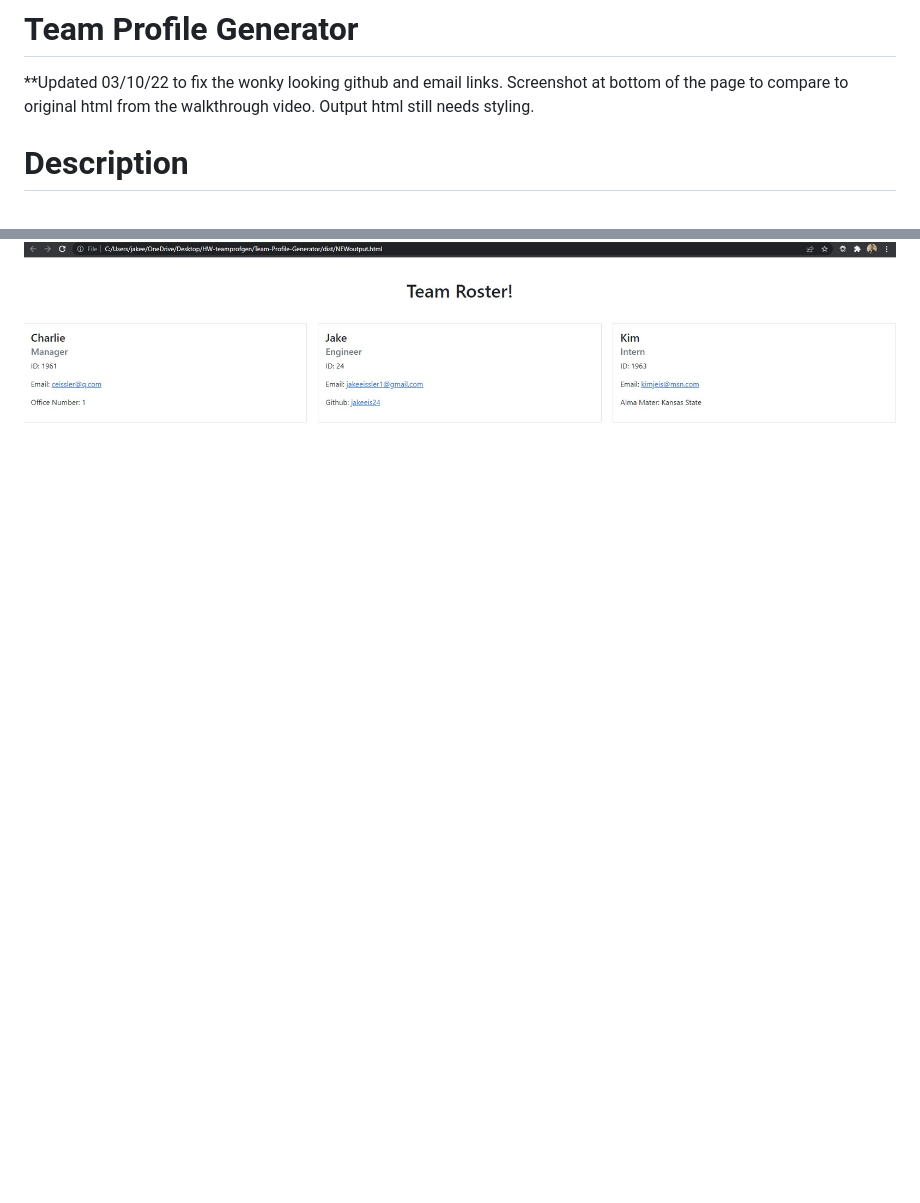
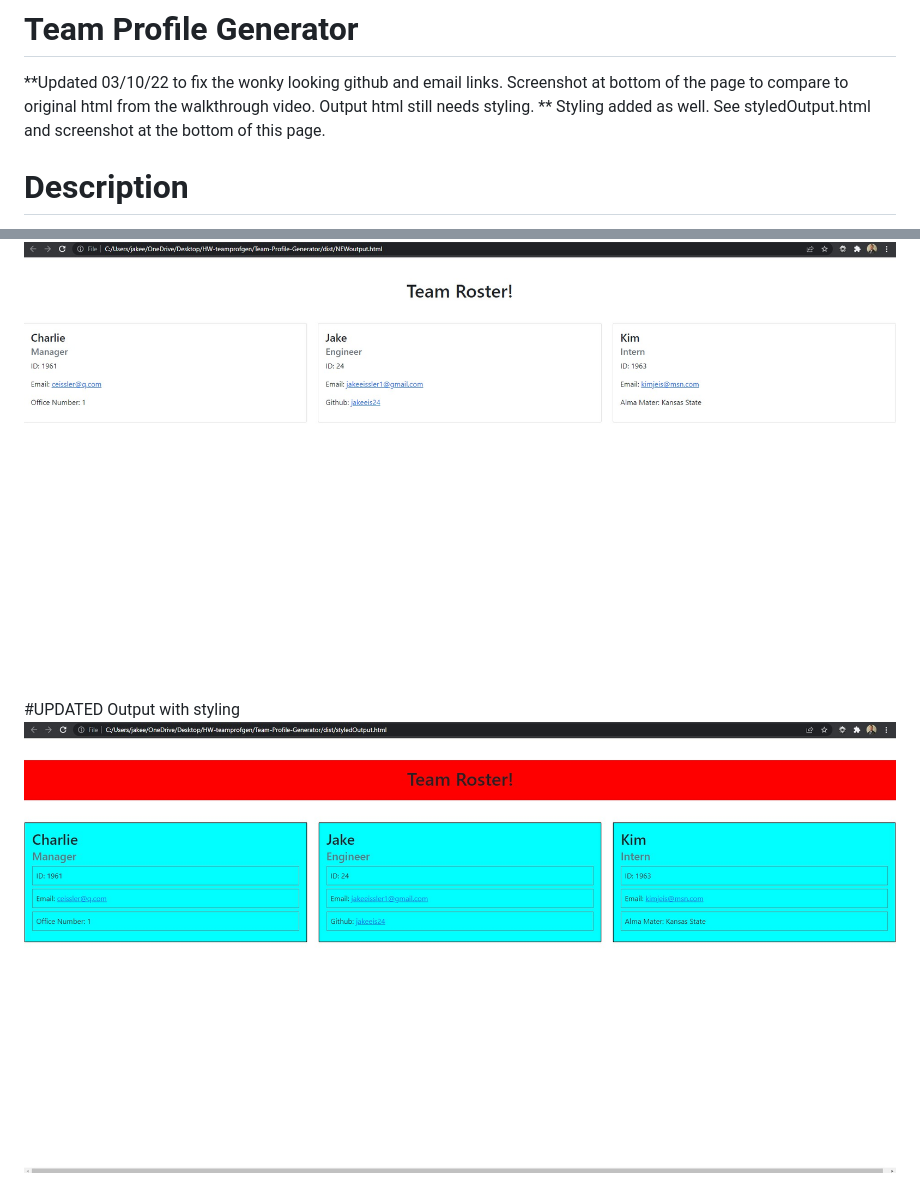
Before and after one commit to jakeeis24/Team-Profile-Generator, a Markdown page: README.md, 2 parts joined by grey strips. Rendered like a GitHub page; pictures changed too: images/styledOutput.jpg (added); blank space fills up the shorter version.

Commit message:
updated readme to notify user of styling changes

```diff
--- a/README.md
+++ b/README.md
@@ -1,6 +1,7 @@
 # Team Profile Generator
 
 \*\*Updated 03/10/22 to fix the wonky looking github and email links. Screenshot at bottom of the page to compare to original html from the walkthrough video. Output html still needs styling.
+\*\* Styling added as well. See styledOutput.html and screenshot at the bottom of this page.
 
 # Description
 
@@ -57,3 +58,6 @@ No license associated with this repository.
 # UPDATED Output
 
 ![alt text](./images/NEW-output.jpg)
+
+#UPDATED Output with styling
+![alt text](./images/styledOutput.jpg)
```
